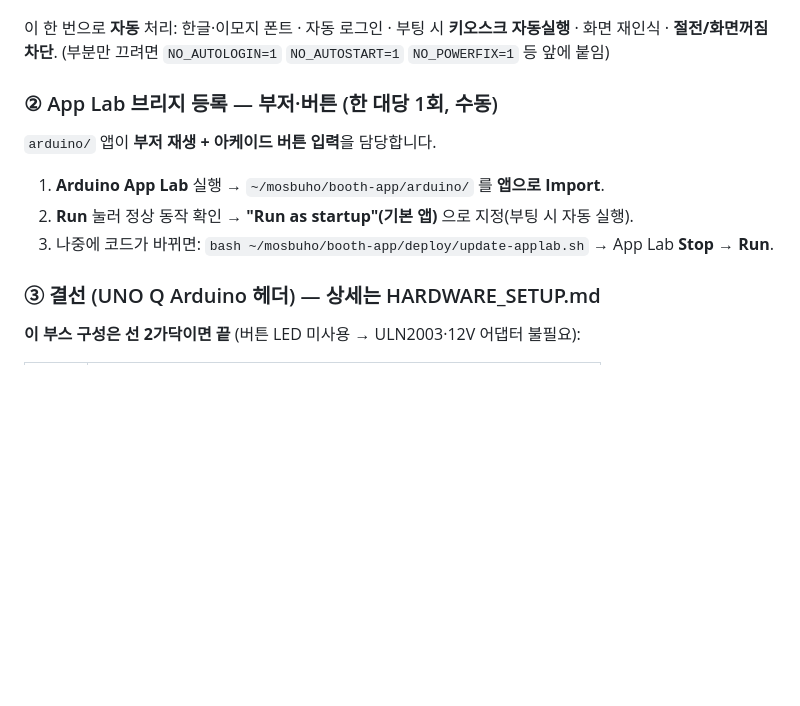
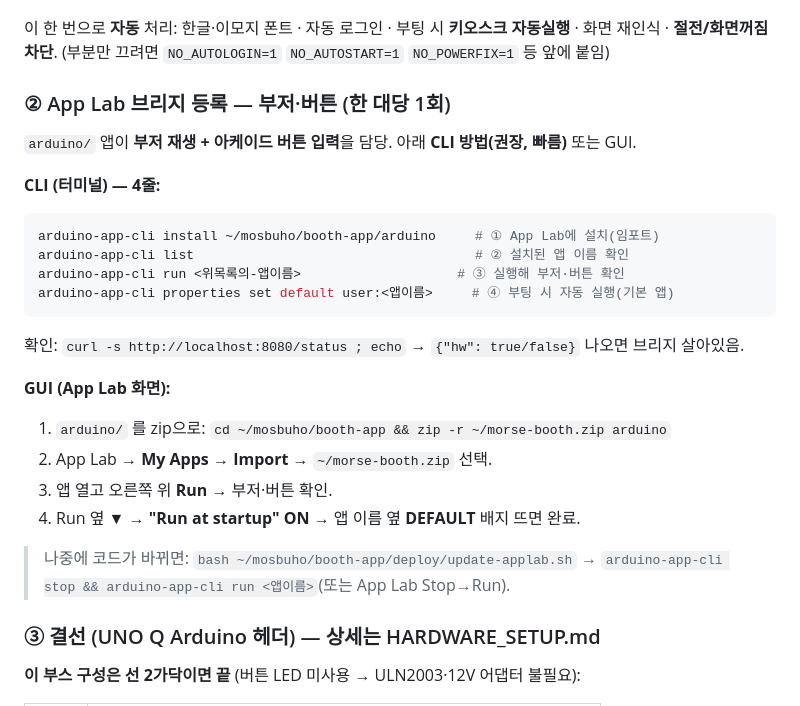
Before and after one commit to i20091119-ai/mosbuho, a Markdown page: booth-app/BUILD.md, the part around the change. Drawn GitHub-style; blank space fills up the shorter version.

Commit message:
docs: detail App Lab bridge registration (CLI + GUI) in BUILD.md
Add concrete steps for registering the arduino/ bridge app per unit:
arduino-app-cli install/list/run/properties-set-default (recommended), plus
the GUI import+run-at-startup path, and a /status verification check.

Co-Authored-By: Claude Opus 4.8 <noreply@anthropic.com>
Claude-Session: https://claude.ai/code/session_01WfQyLSmN6xYhivEYNteh5b

````diff
--- a/booth-app/BUILD.md
+++ b/booth-app/BUILD.md
@@ -18,11 +18,25 @@ bash ~/mosbuho/booth-app/deploy/setup-unoq.sh
 이 한 번으로 **자동** 처리: 한글·이모지 폰트 · 자동 로그인 · 부팅 시 **키오스크 자동실행** · 화면 재인식 · **절전/화면꺼짐 차단**.
 (부분만 끄려면 `NO_AUTOLOGIN=1` `NO_AUTOSTART=1` `NO_POWERFIX=1` 등 앞에 붙임)
 
-### ② App Lab 브리지 등록 — 부저·버튼 (한 대당 1회, 수동)
-`arduino/` 앱이 **부저 재생 + 아케이드 버튼 입력**을 담당합니다.
-1. **Arduino App Lab** 실행 → `~/mosbuho/booth-app/arduino/` 를 **앱으로 Import**.
-2. **Run** 눌러 정상 동작 확인 → **"Run as startup"(기본 앱)** 으로 지정(부팅 시 자동 실행).
-3. 나중에 코드가 바뀌면: `bash ~/mosbuho/booth-app/deploy/update-applab.sh` → App Lab **Stop → Run**.
+### ② App Lab 브리지 등록 — 부저·버튼 (한 대당 1회)
+`arduino/` 앱이 **부저 재생 + 아케이드 버튼 입력**을 담당. 아래 **CLI 방법(권장, 빠름)** 또는 GUI.
+
+**CLI (터미널) — 4줄:**
+```bash
+arduino-app-cli install ~/mosbuho/booth-app/arduino     # ① App Lab에 설치(임포트)
+arduino-app-cli list                                    # ② 설치된 앱 이름 확인
+arduino-app-cli run <위목록의-앱이름>                    # ③ 실행해 부저·버튼 확인
+arduino-app-cli properties set default user:<앱이름>     # ④ 부팅 시 자동 실행(기본 앱)
+```
+확인: `curl -s http://localhost:8080/status ; echo` → `{"hw": true/false}` 나오면 브리지 살아있음.
+
+**GUI (App Lab 화면):**
+1. `arduino/` 를 zip으로: `cd ~/mosbuho/booth-app && zip -r ~/morse-booth.zip arduino`
+2. App Lab → **My Apps** → **Import** → `~/morse-booth.zip` 선택.
+3. 앱 열고 오른쪽 위 **Run** → 부저·버튼 확인.
+4. Run 옆 **▼ → "Run at startup" ON** → 앱 이름 옆 **DEFAULT** 배지 뜨면 완료.
+
+> 나중에 코드가 바뀌면: `bash ~/mosbuho/booth-app/deploy/update-applab.sh` → `arduino-app-cli stop && arduino-app-cli run <앱이름>`(또는 App Lab Stop→Run).
 
 ### ③ 결선 (UNO Q Arduino 헤더) — 상세는 HARDWARE_SETUP.md
 **이 부스 구성은 선 2가닥이면 끝** (버튼 LED 미사용 → ULN2003·12V 어댑터 불필요):
````
